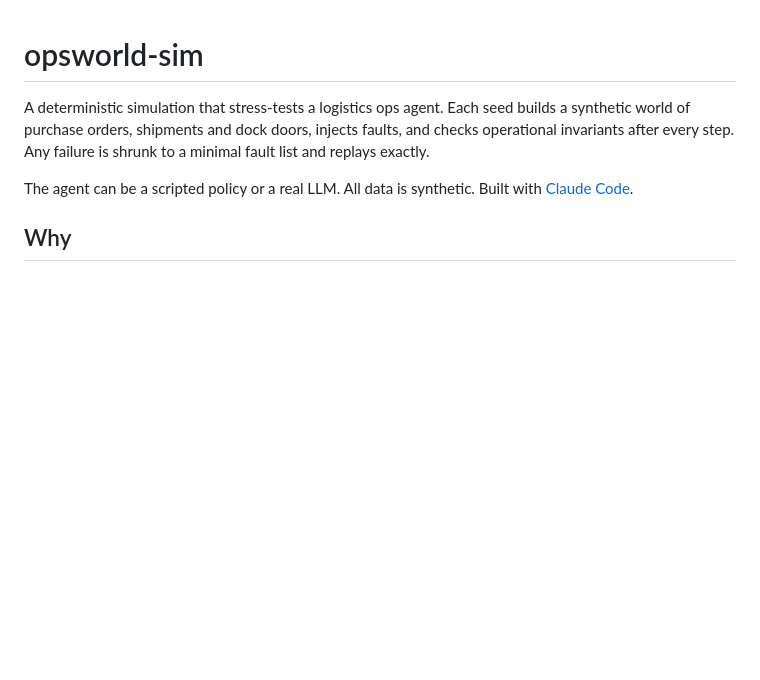
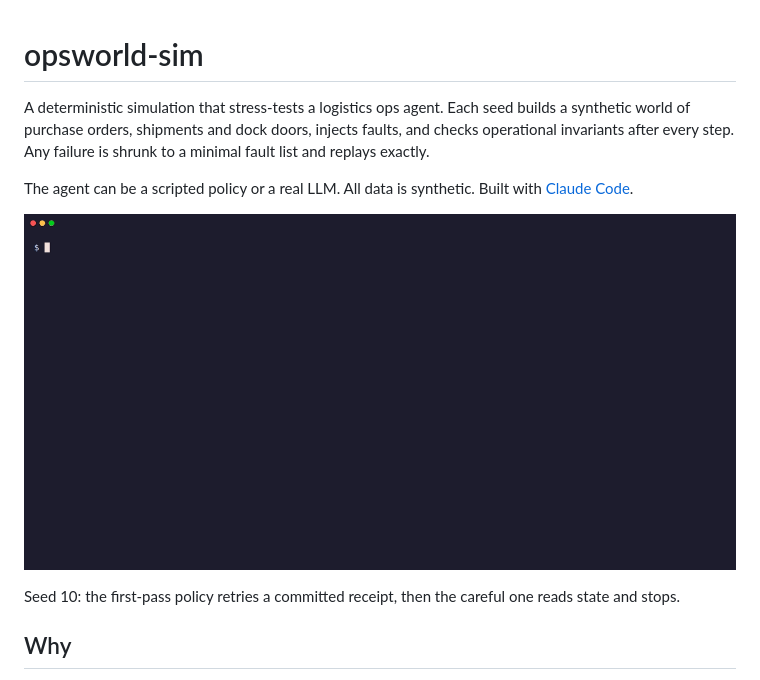
Before and after one commit to andreylukin/opsworld-sim, a Markdown page: README.md, the part around the change. Rendered like a GitHub page; pictures changed too: docs/demo.gif (added); blank space fills up the shorter version.

Commit message:
Add a terminal GIF of the seed 10 failure and replay

```diff
--- a/README.md
+++ b/README.md
@@ -3,6 +3,10 @@
 A deterministic simulation that stress-tests a logistics ops agent. Each seed builds a synthetic world of purchase orders, shipments and dock doors, injects faults, and checks operational invariants after every step. Any failure is shrunk to a minimal fault list and replays exactly.
 
 The agent can be a scripted policy or a real LLM. All data is synthetic. Built with [Claude Code](https://claude.com/claude-code).
+
+![A terminal recording of seed 10](docs/demo.gif)
+
+Seed 10: the first-pass policy retries a committed receipt, then the careful one reads state and stops.
 
 ## Why
 
```
Also changed, not shown: 1 other file.
